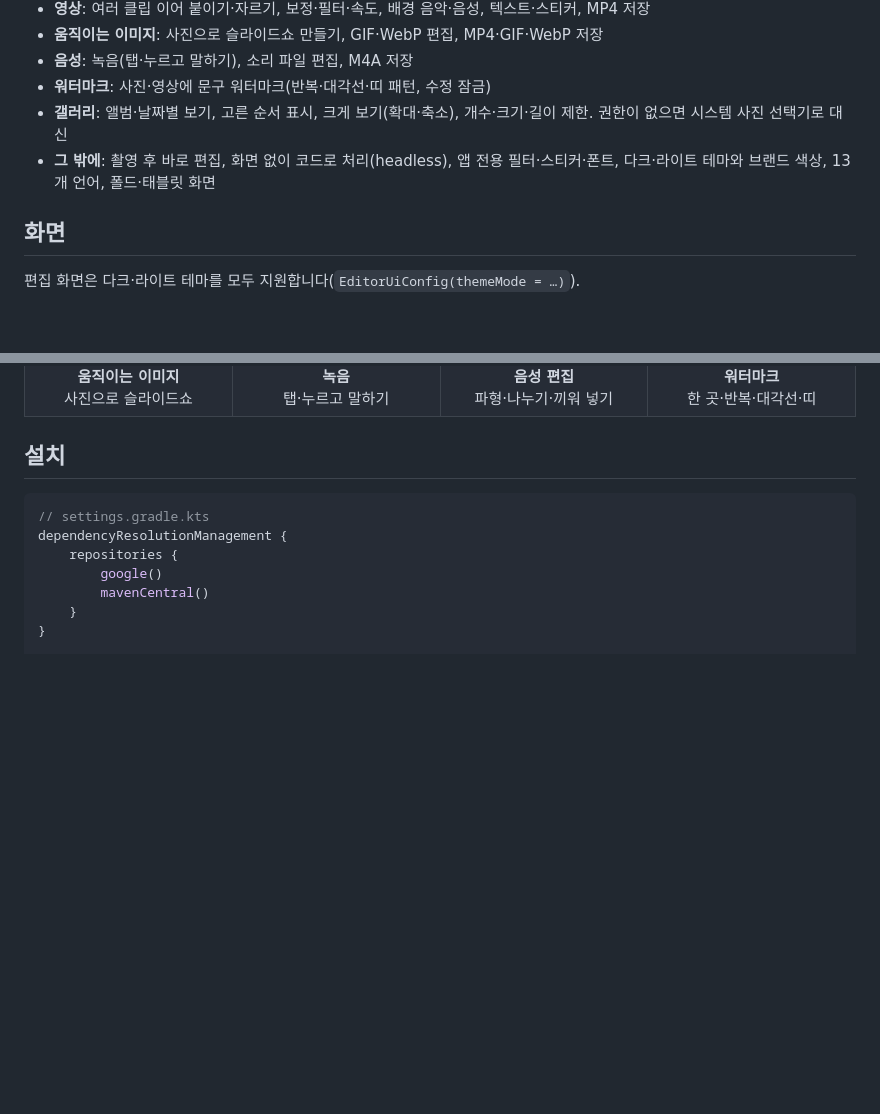
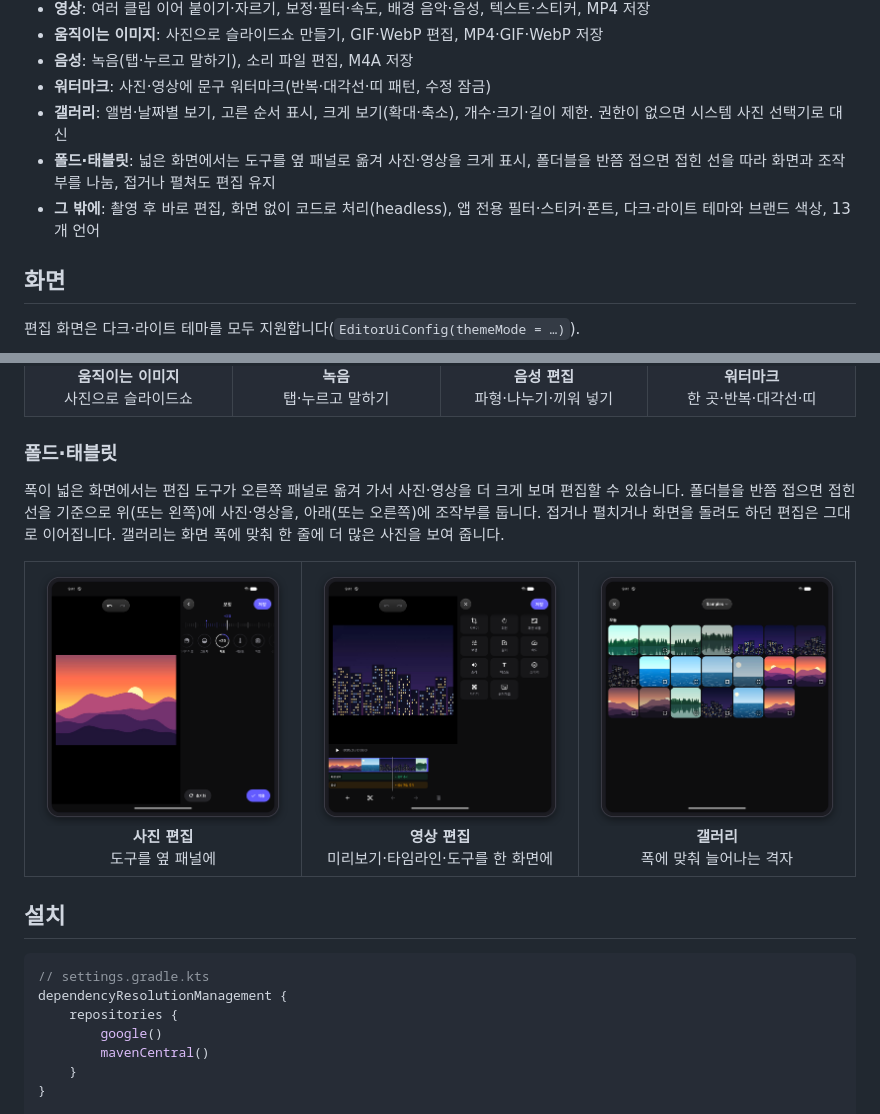
Before and after one commit to Naury74/Naury-Frame-Kit-SDK, a Markdown page: README.md, 2 parts joined by grey strips. Rendered like a GitHub page; pictures changed too: docs/images/screen-fold-gallery.png (added), docs/images/screen-fold-photo.png (added), docs/images/screen-fold-video.png (added); blank space fills up the shorter version.

Commit message:
docs: README에 폴드·태블릿 지원 안내와 화면 추가

```diff
--- a/README.md
+++ b/README.md
@@ -25,7 +25,8 @@
 - **음성**: 녹음(탭·누르고 말하기), 소리 파일 편집, M4A 저장
 - **워터마크**: 사진·영상에 문구 워터마크(반복·대각선·띠 패턴, 수정 잠금)
 - **갤러리**: 앨범·날짜별 보기, 고른 순서 표시, 크게 보기(확대·축소), 개수·크기·길이 제한. 권한이 없으면 시스템 사진 선택기로 대신
-- **그 밖에**: 촬영 후 바로 편집, 화면 없이 코드로 처리(headless), 앱 전용 필터·스티커·폰트, 다크·라이트 테마와 브랜드 색상, 13개 언어, 폴드·태블릿 화면
+- **폴드·태블릿**: 넓은 화면에서는 도구를 옆 패널로 옮겨 사진·영상을 크게 표시, 폴더블을 반쯤 접으면 접힌 선을 따라 화면과 조작부를 나눔, 접거나 펼쳐도 편집 유지
+- **그 밖에**: 촬영 후 바로 편집, 화면 없이 코드로 처리(headless), 앱 전용 필터·스티커·폰트, 다크·라이트 테마와 브랜드 색상, 13개 언어
 
 ## 화면
 
@@ -62,6 +63,18 @@
     <td align="center"><img src="docs/images/screen-record-light.png" width="200" alt="녹음"><br><b>녹음</b><br>탭·누르고 말하기</td>
     <td align="center"><img src="docs/images/screen-audio-light.png" width="200" alt="음성 편집"><br><b>음성 편집</b><br>파형·나누기·끼워 넣기</td>
     <td align="center"><img src="docs/images/screen-watermark-light.png" width="200" alt="워터마크"><br><b>워터마크</b><br>한 곳·반복·대각선·띠</td>
+  </tr>
+</table>
+
+### 폴드·태블릿
+
+폭이 넓은 화면에서는 편집 도구가 오른쪽 패널로 옮겨 가서 사진·영상을 더 크게 보며 편집할 수 있습니다. 폴더블을 반쯤 접으면 접힌 선을 기준으로 위(또는 왼쪽)에 사진·영상을, 아래(또는 오른쪽)에 조작부를 둡니다. 접거나 펼치거나 화면을 돌려도 하던 편집은 그대로 이어집니다. 갤러리는 화면 폭에 맞춰 한 줄에 더 많은 사진을 보여 줍니다.
+
+<table>
+  <tr>
+    <td align="center" width="33%"><img src="docs/images/screen-fold-photo.png" width="280" alt="펼친 폴드에서 사진 편집"><br><b>사진 편집</b><br>도구를 옆 패널에</td>
+    <td align="center" width="33%"><img src="docs/images/screen-fold-video.png" width="280" alt="펼친 폴드에서 영상 편집"><br><b>영상 편집</b><br>미리보기·타임라인·도구를 한 화면에</td>
+    <td align="center" width="33%"><img src="docs/images/screen-fold-gallery.png" width="280" alt="펼친 폴드에서 갤러리"><br><b>갤러리</b><br>폭에 맞춰 늘어나는 격자</td>
   </tr>
 </table>
 
```
Also changed, not shown: docs/release-notes.md (+6 -0 lines).
